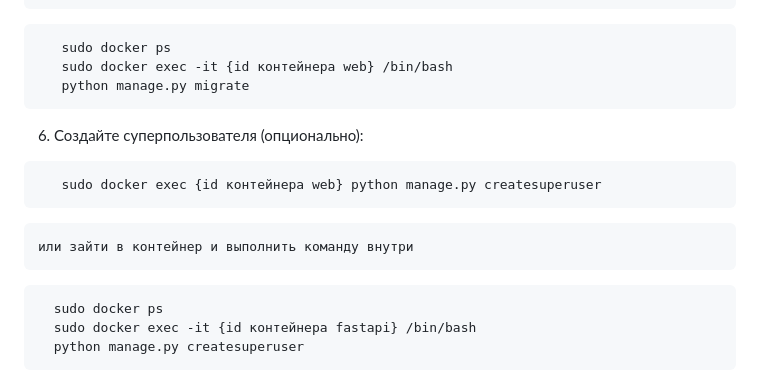
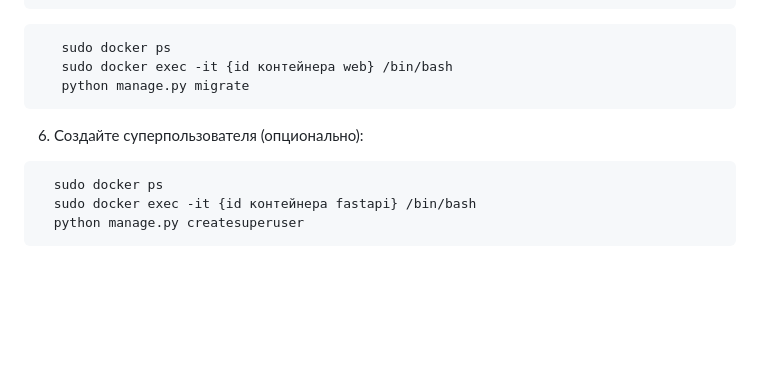
Before and after one commit to scorp5438/exchange_platform, a Markdown page: README.md, the part around the change. GitHub-like rendering; blank space fills up the shorter version.

````diff
--- a/README.md
+++ b/README.md
@@ -95,12 +95,6 @@
 6. Создайте суперпользователя (опционально):
 
 ```bash
-   sudo docker exec {id контейнера web} python manage.py createsuperuser
-```
-
-    или зайти в контейнер и выполнить команду внутри
-
-```bash
   sudo docker ps
   sudo docker exec -it {id контейнера fastapi} /bin/bash
   python manage.py createsuperuser
````
